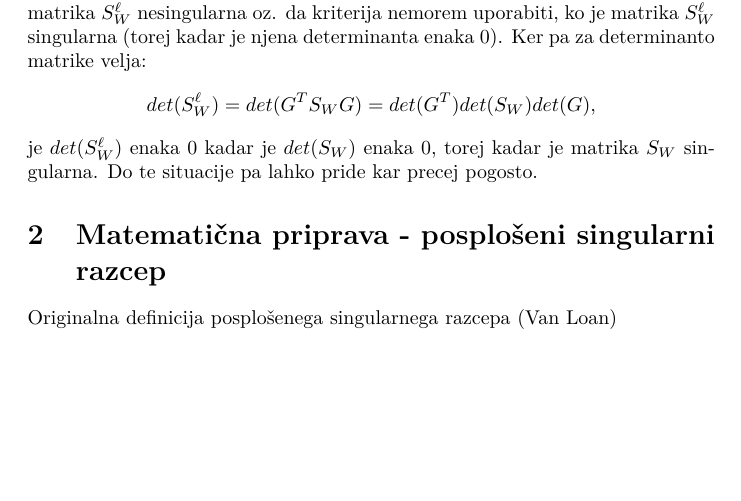
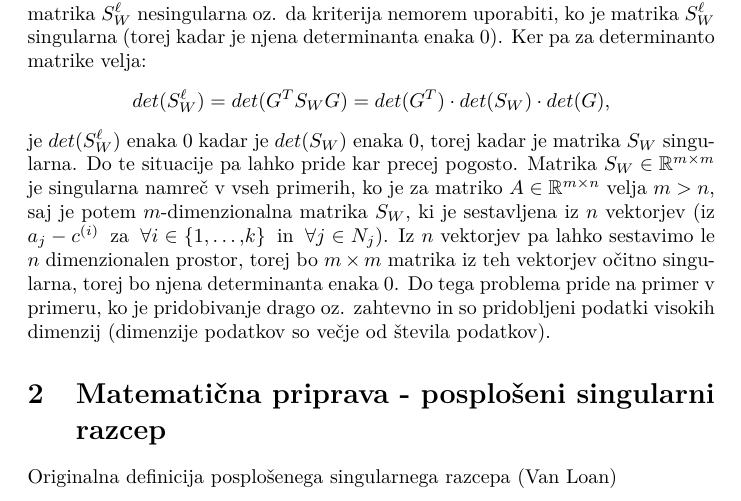
Before and after one commit to jernejbanevec/Diplomsko-delo, a LaTeX thesis (diploma/diploma.tex): part of page 3 of 5, cut so that both start at the same text, the shorter picture padded with empty space. Compiled offline with pdfLaTeX.

Commit message:
Dodal primere singularnih matrik S_W

```diff
--- a/diploma/diploma.tex
+++ b/diploma/diploma.tex
@@ -81,9 +81,10 @@ Optimalna preslikava $G^T$ tako maksimizira $sled(S_{B}^{\ell})$ in minimizira $
 \textbf{-- NEJASNOST!}
 
 Kljub temu, da je ta optimizacijski kriterij lažje izračunljiv ima svoje pomanjkljivosti. Opazimo lahko, da kriterij lahko uporabimo le v primeru, ko je matrika $S_W^\ell$ nesingularna oz. da kriterija nemorem uporabiti, ko je matrika $S_W^\ell$ singularna (torej kadar je njena determinanta enaka 0). Ker pa za determinanto matrike velja:
-$$ det(S_W^\ell) = det(G^T S_W G) = det(G^T) det(S_W) det(G) \text{,}
+$$ det(S_W^\ell) = det(G^T S_W G) = det(G^T) \cdot det(S_W) \cdot det(G) \text{,}
 $$
-je $det(S_W^\ell)$ enaka 0 kadar je $det(S_W)$ enaka 0, torej kadar je matrika $S_W$ singularna. Do te situacije pa lahko pride kar precej pogosto.
+je $det(S_W^\ell)$ enaka 0 kadar je $det(S_W)$ enaka 0, torej kadar je matrika $S_W$ singularna. Do te situacije pa lahko pride kar precej pogosto. Matrika $S_W \in  \mathbb{R}^{m \times m}$ je singularna namreč v vseh primerih, ko je za matriko $A \in  \mathbb{R}^{m \times n}$ velja $m > n$, saj je potem $m$-dimenzionalna matrika $S_W$, ki je sestavljena iz $n$ vektorjev (iz $a_j - c^{(i)} \hspace{2mm} \text{za} \hspace{2mm} \forall i \in \{1,\ldots \text{,} k\} \hspace{2mm} \text{in} \hspace{2mm} \forall j \in N_j $). Iz $n$ vektorjev pa lahko sestavimo le $n$ dimenzionalen prostor, torej bo $m \times m$ matrika iz teh vektorjev očitno singularna, torej bo njena determinanta enaka 0.
+Do tega problema pride na primer v primeru, ko je pridobivanje drago oz. zahtevno in so pridobljeni podatki visokih dimenzij (dimenzije podatkov so večje od števila podatkov).
 
 
 \section{Matematična priprava - posplošeni singularni razcep}
```
Also changed, not shown: diploma/diploma.pdf, 2 other files.
